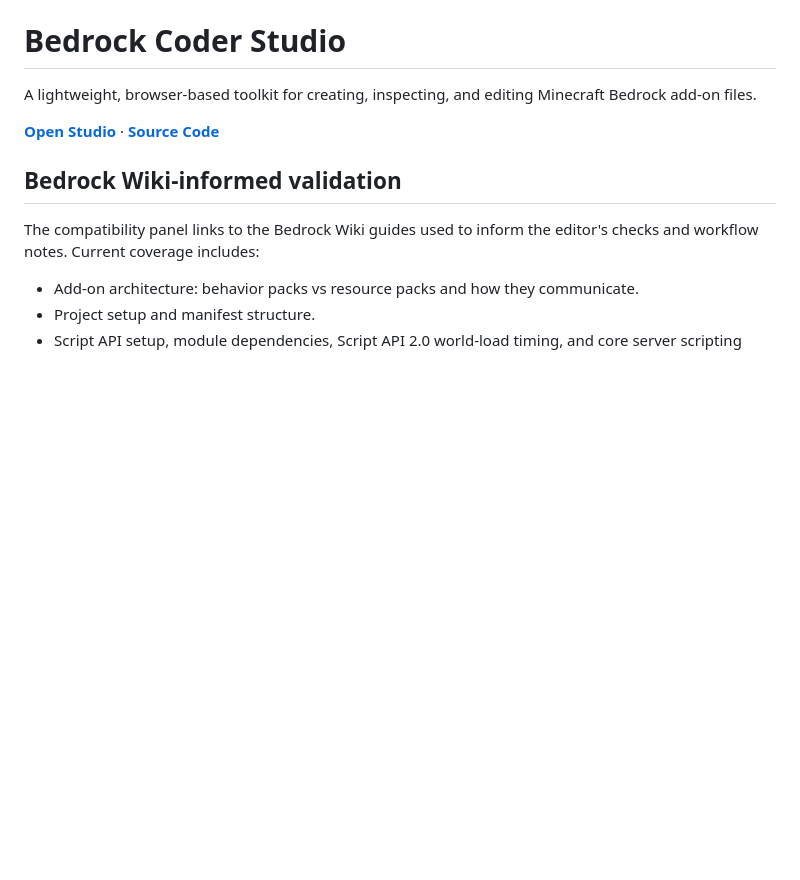
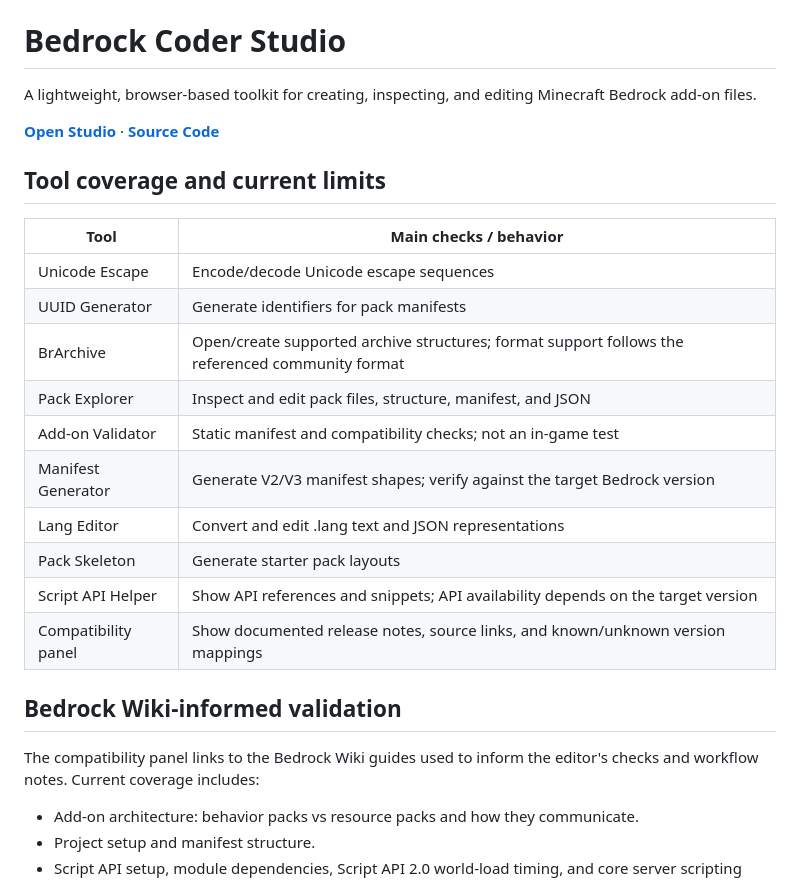
Before and after one commit to slgamervn/Studio-Minecraft, a Markdown page: README.md, the part around the change. Drawn GitHub-style; blank space fills up the shorter version.

Commit message:
docs: map Studio tools to Bedrock Wiki guidance

```diff
--- a/README.md
+++ b/README.md
@@ -3,6 +3,21 @@
 A lightweight, browser-based toolkit for creating, inspecting, and editing Minecraft Bedrock add-on files.
 
 **[Open Studio](https://slgamervn.github.io/Studio-Minecraft/)** · **[Source Code](https://github.com/slgamervn/Studio-Minecraft)**
+
+## Tool coverage and current limits
+
+| Tool | Main checks / behavior |
+|---|---|
+| Unicode Escape | Encode/decode Unicode escape sequences |
+| UUID Generator | Generate identifiers for pack manifests |
+| BrArchive | Open/create supported archive structures; format support follows the referenced community format |
+| Pack Explorer | Inspect and edit pack files, structure, manifest, and JSON |
+| Add-on Validator | Static manifest and compatibility checks; not an in-game test |
+| Manifest Generator | Generate V2/V3 manifest shapes; verify against the target Bedrock version |
+| Lang Editor | Convert and edit .lang text and JSON representations |
+| Pack Skeleton | Generate starter pack layouts |
+| Script API Helper | Show API references and snippets; API availability depends on the target version |
+| Compatibility panel | Show documented release notes, source links, and known/unknown version mappings |
 
 ## Bedrock Wiki-informed validation
 
```
